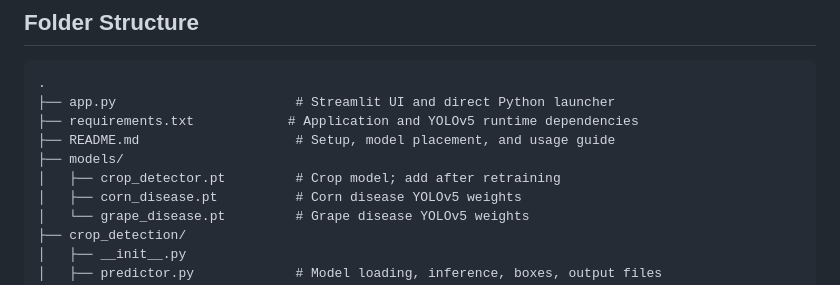
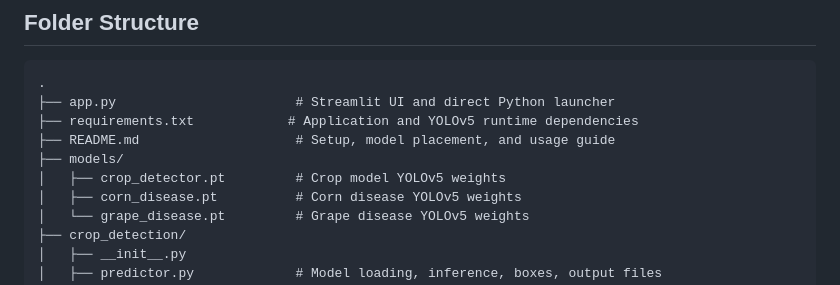
Before and after one commit to AnkitB1405/Disease-Detection, a Markdown page: README.md, the part around the change. Drawn GitHub-style.

Commit message:
simple readme edit

```diff
--- a/README.md
+++ b/README.md
@@ -26,7 +26,7 @@ or local agricultural extension professional.
 ├── requirements.txt            # Application and YOLOv5 runtime dependencies
 ├── README.md                    # Setup, model placement, and usage guide
 ├── models/
-│   ├── crop_detector.pt         # Crop model; add after retraining
+│   ├── crop_detector.pt         # Crop model YOLOv5 weights
 │   ├── corn_disease.pt          # Corn disease YOLOv5 weights
 │   └── grape_disease.pt         # Grape disease YOLOv5 weights
 ├── crop_detection/
```
